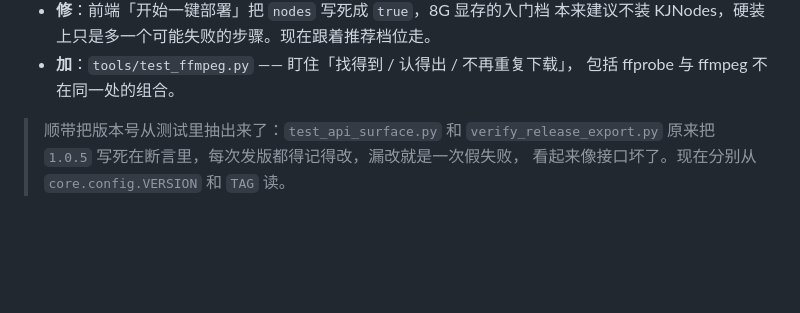
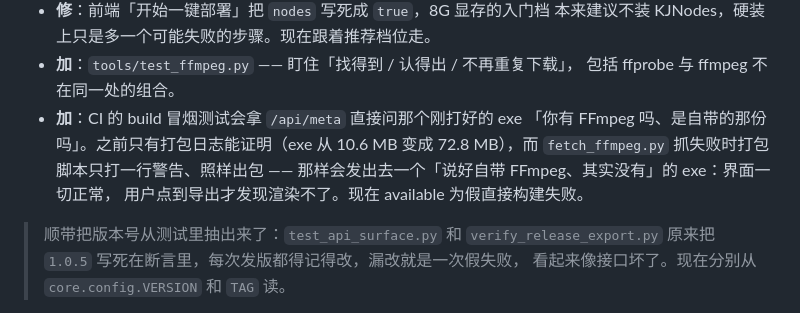
Before and after one commit to alfredolph/aiverse, a Markdown page: README.md, the part around the change. GitHub-like rendering; blank space fills up the shorter version.

Commit message:
docs: v1.0.6 changelog 补上 CI 对产物本身验 FFmpeg 那条

```diff
--- a/README.md
+++ b/README.md
@@ -556,6 +556,11 @@ Phase 16 Marketplace / 商业化 ⏳（预留）
   本来建议不装 KJNodes，硬装上只是多一个可能失败的步骤。现在跟着推荐档位走。
 - **加**：`tools/test_ffmpeg.py` —— 盯住「找得到 / 认得出 / 不再重复下载」，
   包括 ffprobe 与 ffmpeg 不在同一处的组合。
+- **加**：CI 的 build 冒烟测试会拿 `/api/meta` 直接问那个刚打好的 exe
+  「你有 FFmpeg 吗、是自带的那份吗」。之前只有打包日志能证明（exe 从 10.6 MB
+  变成 72.8 MB），而 `fetch_ffmpeg.py` 抓失败时打包脚本只打一行警告、照样出包 ——
+  那样会发出去一个「说好自带 FFmpeg、其实没有」的 exe：界面一切正常，
+  用户点到导出才发现渲染不了。现在 available 为假直接构建失败。
 
 > 顺带把版本号从测试里抽出来了：`test_api_surface.py` 和 `verify_release_export.py`
 > 原来把 `1.0.5` 写死在断言里，每次发版都得记得改，漏改就是一次假失败，
```
